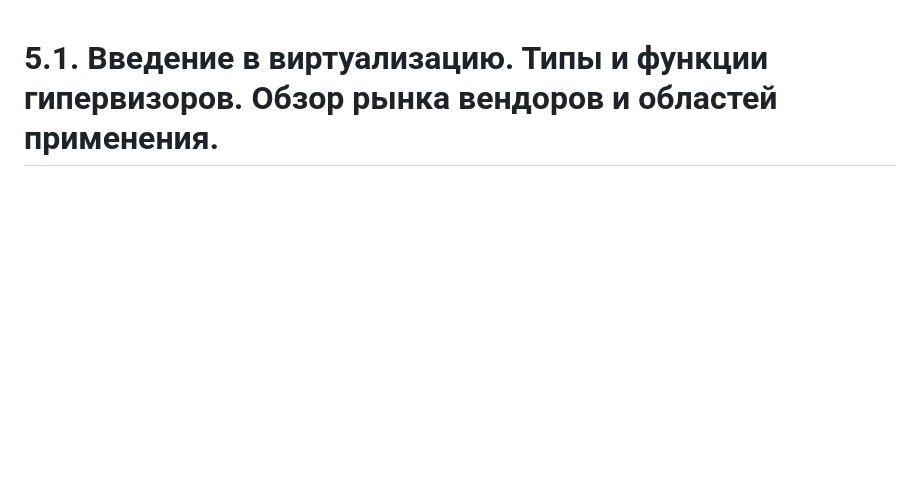
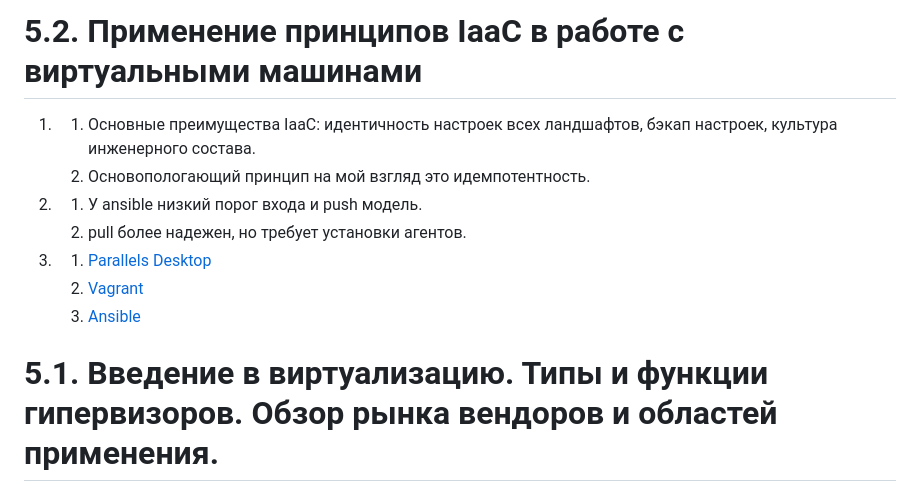
Before and after one commit to Gasan66/devops-netology, a Markdown page: README.md, the part around the change. Drawn GitHub-style; blank space fills up the shorter version.

Commit message:
5.2. Применение принципов IaaC

```diff
--- a/README.md
+++ b/README.md
@@ -1,3 +1,15 @@
+# 5.2. Применение принципов IaaC в работе с виртуальными машинами
+1.
+   1. Основные преимущества IaaC: идентичность настроек всех ландшафтов, бэкап настроек, культура инженерного состава.
+   2. Основопологающий принцип на мой взгляд это идемпотентность.
+2.
+   1. У ansible низкий порог входа и push модель.
+   2. pull более надежен, но требует установки агентов.
+3.
+   1. [Parallels Desktop](https://github.com/Gasan66/devops-netology/blob/main/images/parallels.png)
+   2. [Vagrant](https://github.com/Gasan66/devops-netology/blob/main/images/vagrant.png)
+   3. [Ansible](https://github.com/Gasan66/devops-netology/blob/main/images/ansible.png)
+
 # 5.1. Введение в виртуализацию. Типы и функции гипервизоров. Обзор рынка вендоров и областей применения.
 1.
    1. Аппаратная виртуализация - гипервизор является и ОС. Нет прослойки в виде ОС.
```
Also changed, not shown: images/ansible.png (added), images/parallels.png (added), images/vagrant.png (added).
